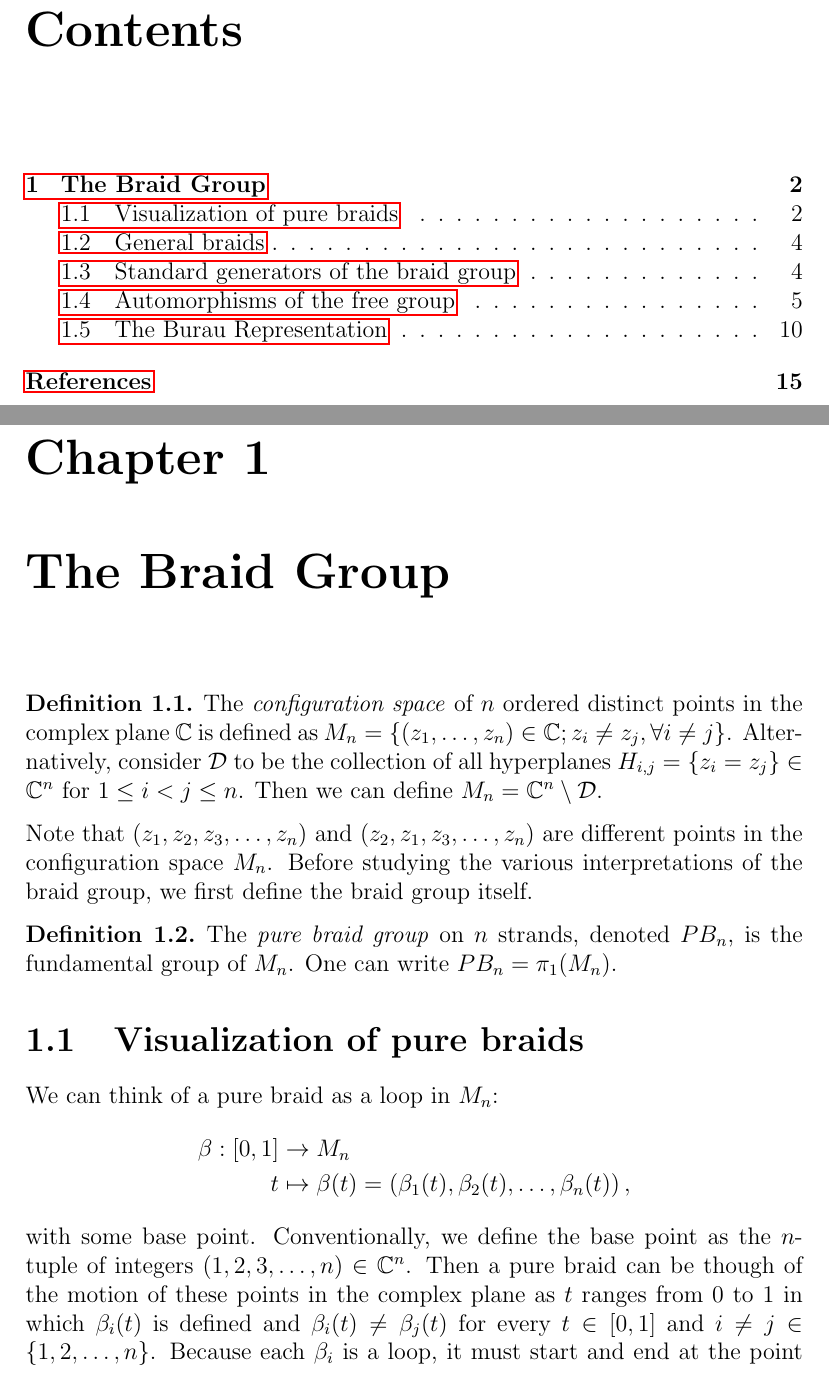
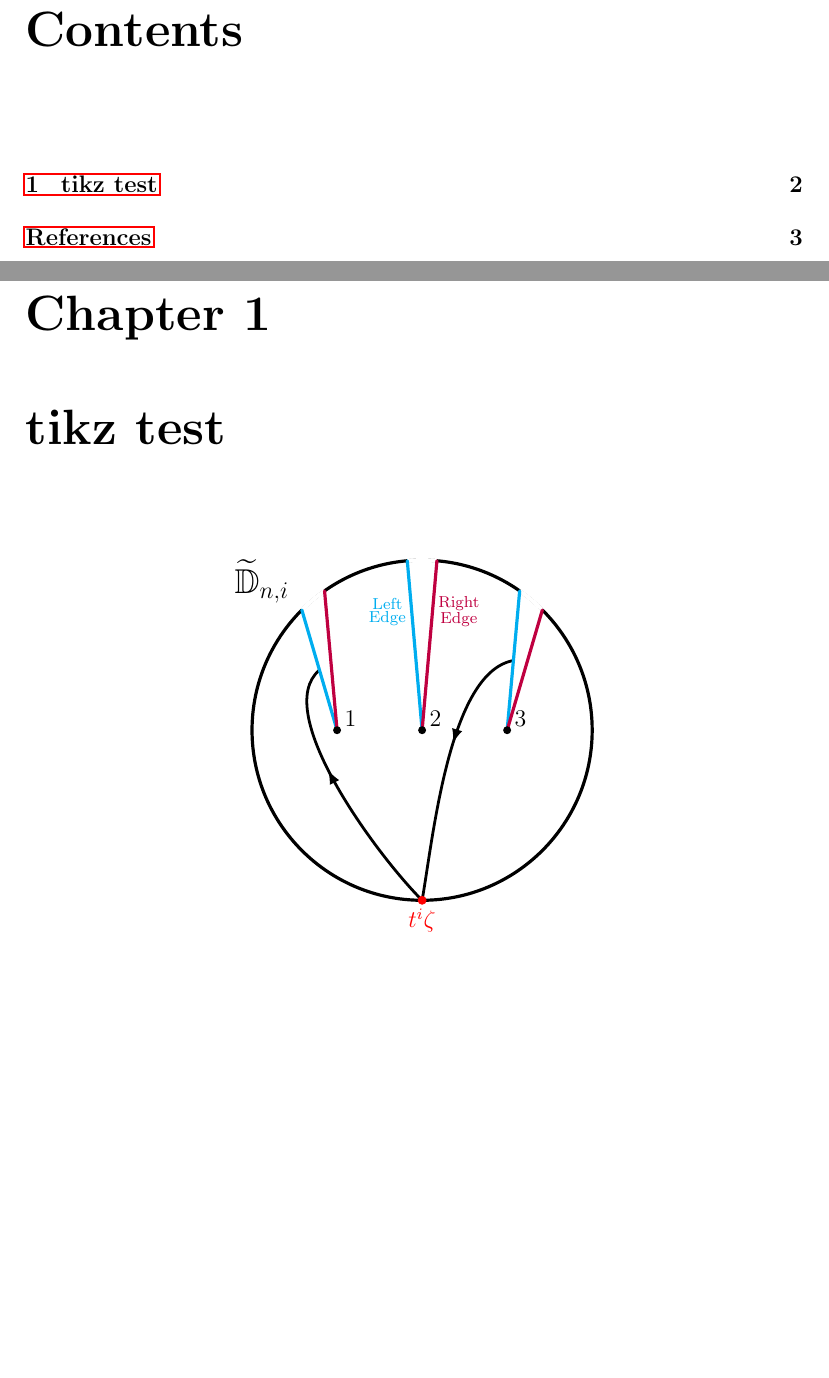
Before and after one commit to MaxVarverakis/599-Representation-Theory, a LaTeX thesis (Thesis/main.tex, which reads Thesis/TikZ/D3_cuts.tikz): two parts of pages 2 and 3 of 16 before the commit and two parts of pages 2 and 3 of 4 after it, joined at a grey line, cut so that both start at the same text, the shorter picture padded with empty space. Compiled offline with pdfLaTeX.

Commit message:
Added to D3 Cover Example TikZ

```diff
--- /dev/null
+++ b/Thesis/TikZ/D3_cuts.tikz
@@ -0,0 +1,102 @@
+% Suggested circle radius >= 3 cm
+\usetikzlibrary{
+        math,
+        calc,
+        % decorations.markings,
+}
+
+\def\circleRadius{3cm}
+\def\sep{\circleRadius*0.175}
+% \def\Off{.6}
+% \def\eSep{.0005*\circleRadius}
+% \def\cSep{1.2*\eSep}
+\def\aSep{5} % degrees
+\def\lA{130}
+\def\cA{90}
+\def\rA{50}
+
+\begin{tikzpicture}[
+]
+        \node[anchor=north west, font=\Large] at ({-1.15*\circleRadius}, {1.05*\circleRadius}) {$\sheet{\D}{n,i}$};
+
+        \draw[ultra thick] (0,0) circle (\circleRadius);
+
+        \tikzmath{
+                coordinate \l, \r, \p, \b, \lI, \lO; real \aL, \aR;
+                \aL1 = \lA+\aSep;
+                \aR1 = \lA-\aSep;
+                \aL2 = \cA+\aSep;
+                \aR2 = \cA-\aSep;
+                \aL3 = \rA+\aSep;
+                \aR3 = \rA-\aSep;
+                %
+                \b = (0,-\circleRadius);
+                \p1 = (-.5*\circleRadius,0);
+                \p2 = (0,0);
+                \p3 = (.5*\circleRadius,0);
+                \l1 = (\aL1:\circleRadius);
+                \r1 = (\aR1:\circleRadius);
+                \l2 = (\aL2:\circleRadius);
+                \r2 = (\aR2:\circleRadius);
+                \l3 = (\aL3:\circleRadius);
+                \r3 = (\aR3:\circleRadius);
+                %
+        %         Alternate method with cartesian coordinates
+        %         \l1 = ({-(\Off + \eSep)*\circleRadius},{sqrt(1-(\Off + \eSep)^2) * \circleRadius});
+        %         \l2 = (-\cSep*\circleRadius,{sqrt(1-(\cSep)^2) * \circleRadius});
+        %         \l3 = ({(\Off - \eSep)*\circleRadius},{sqrt(1-(\Off - \eSep)^2) * \circleRadius});
+        %         \r1 = ({-(\Off - \eSep)*\circleRadius},{sqrt(1-(\Off - \eSep)^2) * \circleRadius});
+        %         \r2 = (\cSep*\circleRadius,{sqrt(1-(\cSep)^2) * \circleRadius});
+        %         \r3 = ({(\Off + \eSep)*\circleRadius},{sqrt(1-(\Off + \eSep)^2) * \circleRadius});
+        }
+
+        % \foreach \i in {1,2,3} {
+        %         \draw[white, line width=2pt] (\r\i) arc (atan2(\ry\i,\rx\i):atan2(\ly\i,\lx\i):\circleRadius);
+        % }
+
+        \foreach \i in {1,2,3} {
+                \draw[white, line width=2pt] (\r\i) arc (\aR\i:\aL\i:\circleRadius);
+        }
+
+        % Alternate method with nodes
+        % \node (l1) at ({\lA+\aSep}:\circleRadius) {};
+        % \node (r1) at ({\lA-\aSep}:\circleRadius) {};
+        %
+        % \node (l2) at ({\cA+\aSep}:\circleRadius) {};
+        % \node (r2) at ({\cA-\aSep}:\circleRadius) {};
+        %
+        % \node (l3) at ({\rA+\aSep}:\circleRadius) {};
+        % \node (r3) at ({\rA-\aSep}:\circleRadius) {};
+
+        \foreach \i in {1,2,3} {
+                \coordinate (lI\i) at ($(\p\i)!0.5!(\l\i)$);
+                \coordinate (lO\i) at ($(\p\i)!0.5!(\r\i)$);
+
+                \fill[cyan] (\l\i) circle (.75pt);
+                \fill[purple] (\r\i) circle (.75pt);
+        }
+
+        \node at (\l2) [left, yshift=-.3*\circleRadius, xshift=.04*\circleRadius, cyan] {$\substack{\textrm{Left} \\ \textrm{Edge}}$};
+        \node at (\r2) [right, yshift=-.3*\circleRadius, xshift=-.04*\circleRadius, purple] {$\substack{\textrm{Right} \\ \textrm{Edge}}$};
+
+        \draw [out=135, in=-140, looseness=.65, line width= 1.4, decoration={markings, mark= at position 0.6 with {\arrow{latex},sloped}}, postaction={decorate}] (\b) to (lI1);
+
+
+        \draw [out=80, in=-170, looseness=.65, line width= 1.4, decoration={markings, mark= at position 0.6 with {\arrowreversed{latex},sloped}}, postaction={decorate}] (\b) to (lI3);
+
+        \draw [out=110, in=-110, looseness=0, ultra thick, cyan] (\p1) to (\l1);
+        \draw [out=110, in=-110, looseness=0, ultra thick, cyan] (\p2) to (\l2);
+        \draw [out=110, in=-110, looseness=0, ultra thick, cyan] (\p3) to (\l3);
+
+        \draw [out=80, in=-80, looseness=0, ultra thick, purple] (\p1) to (\r1);
+        \draw [out=80, in=-80, looseness=0, ultra thick, purple] (\p2) to (\r2);
+        \draw [out=80, in=-80, looseness=0, ultra thick, purple] (\p3) to (\r3);
+
+        \foreach \i in {1,2,3} {
+                \fill[black] (\p\i) circle (2pt);
+                \node[above, yshift=-.15*\sep, xshift=.45*\sep] at (\p\i) {$\i$};
+        }
+
+        % base point for loop/arrow
+        \filldraw [red] (\b) circle (2pt) node[below] {$t^i\zeta$};
+\end{tikzpicture}
--- a/Thesis/main.tex
+++ b/Thesis/main.tex
@@ -51,8 +51,8 @@
 \includeonly{
     % chapters/Rep_Theory_Background,
     % chapters/Top_Background,
-    chapters/The_Braid_Group,
-    % chapters/tikz_test
+    % chapters/The_Braid_Group,
+    chapters/tikz_test
 }
 
 \begin{document}
```
Also changed, not shown: Thesis/TikZ/rho_verification.tikz (+1 -1 lines), Thesis/chapters/The_Braid_Group.tex (+4 -4 lines), Thesis/chapters/tikz_test.tex (+1 -3 lines), Thesis/main.pdf, 3 other files.
